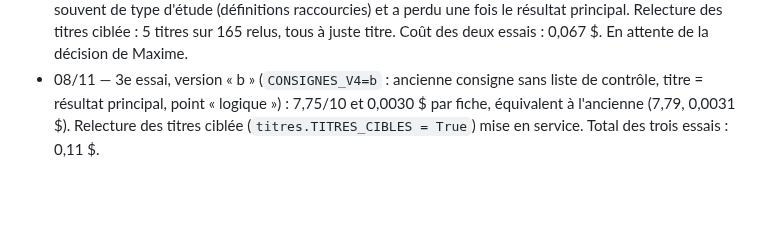
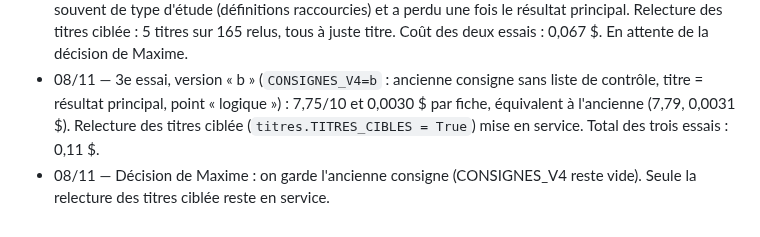
Before and after one commit to jd136413-lab/Application-science, a Markdown page: JOURNAL.md, the part around the change. Rendered like a GitHub page; blank space fills up the shorter version.

Commit message:
Journal : on garde l'ancienne consigne [skip ci]
Co-Authored-By: Claude Opus 5.5 <noreply@anthropic.com>
Claude-Session: https://claude.ai/code/session_016yEvLPrAE5KA7kf6MRystD

```diff
--- a/JOURNAL.md
+++ b/JOURNAL.md
@@ -377,3 +377,4 @@ Liste de Maxime, traitée un point à la fois : 1. traduction ; 2. répartition
 - `agent/consignes_v4.py` (rédaction ~1 100 mots sans liste de contrôle, titre = résultat principal ; relecture recentrée avec le point « logique ») et relecture des titres ciblée (`titres.a_relire`), le tout derrière `redaction.CONSIGNES_V4` (désactivé en production).
 - Essai sur 14 articles (`agent/essai_ab_consignes.md`) : ancienne 7,79/10, nouvelle 7,61/10 ; coût par fiche 0,0031 $ → 0,0016 $ (−48 %, surtout la liste de contrôle en moins). La nouvelle se trompe plus souvent de type d'étude (définitions raccourcies) et a perdu une fois le résultat principal. Relecture des titres ciblée : 5 titres sur 165 relus, tous à juste titre. Coût des deux essais : 0,067 $. En attente de la décision de Maxime.
 - 08/11 — 3e essai, version « b » (`CONSIGNES_V4=b` : ancienne consigne sans liste de contrôle, titre = résultat principal, point « logique ») : 7,75/10 et 0,0030 $ par fiche, équivalent à l'ancienne (7,79, 0,0031 $). Relecture des titres ciblée (`titres.TITRES_CIBLES = True`) mise en service. Total des trois essais : 0,11 $.
+- 08/11 — Décision de Maxime : on garde l'ancienne consigne (CONSIGNES_V4 reste vide). Seule la relecture des titres ciblée reste en service.
```
